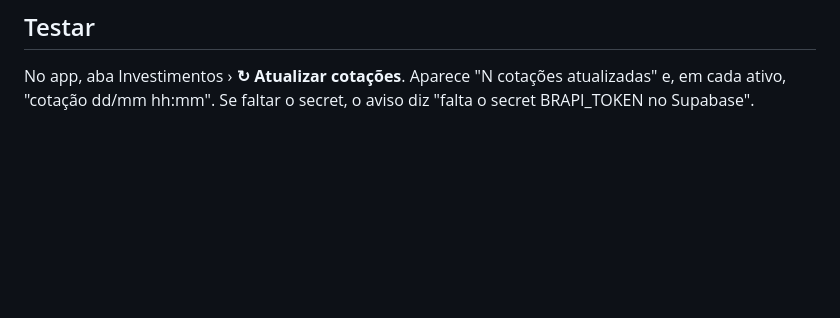
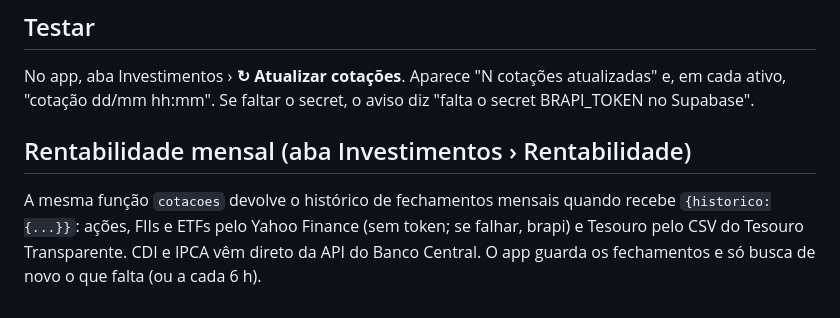
Before and after one commit to bicalho743/Financeiro_Solano, a Markdown page: supabase/LEIA-ME.md, the part around the change. Rendered like a GitHub page; blank space fills up the shorter version.

Commit message:
LEIA-ME: histórico de fechamentos para a rentabilidade mensal

```diff
--- a/supabase/LEIA-ME.md
+++ b/supabase/LEIA-ME.md
@@ -81,3 +81,8 @@ A cotação substitui o preço da Posição da B3 (a quantidade continua vindo d
 ## Testar
 No app, aba Investimentos › **↻ Atualizar cotações**. Aparece "N cotações atualizadas" e, em cada ativo, "cotação dd/mm hh:mm".
 Se faltar o secret, o aviso diz "falta o secret BRAPI_TOKEN no Supabase".
+
+## Rentabilidade mensal (aba Investimentos › Rentabilidade)
+A mesma função `cotacoes` devolve o histórico de fechamentos mensais quando recebe `{historico:{...}}`:
+ações, FIIs e ETFs pelo Yahoo Finance (sem token; se falhar, brapi) e Tesouro pelo CSV do Tesouro Transparente.
+CDI e IPCA vêm direto da API do Banco Central. O app guarda os fechamentos e só busca de novo o que falta (ou a cada 6 h).
```
